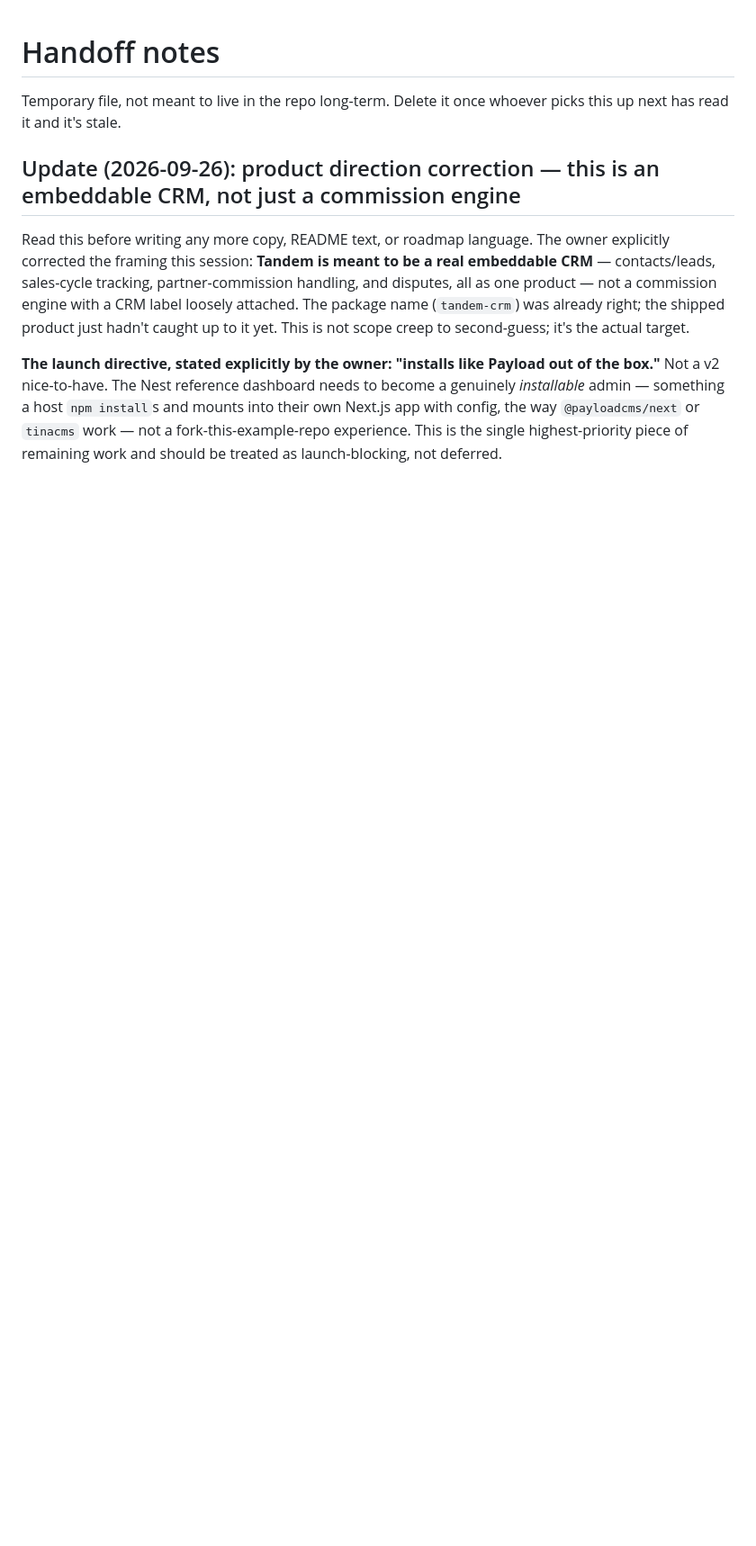
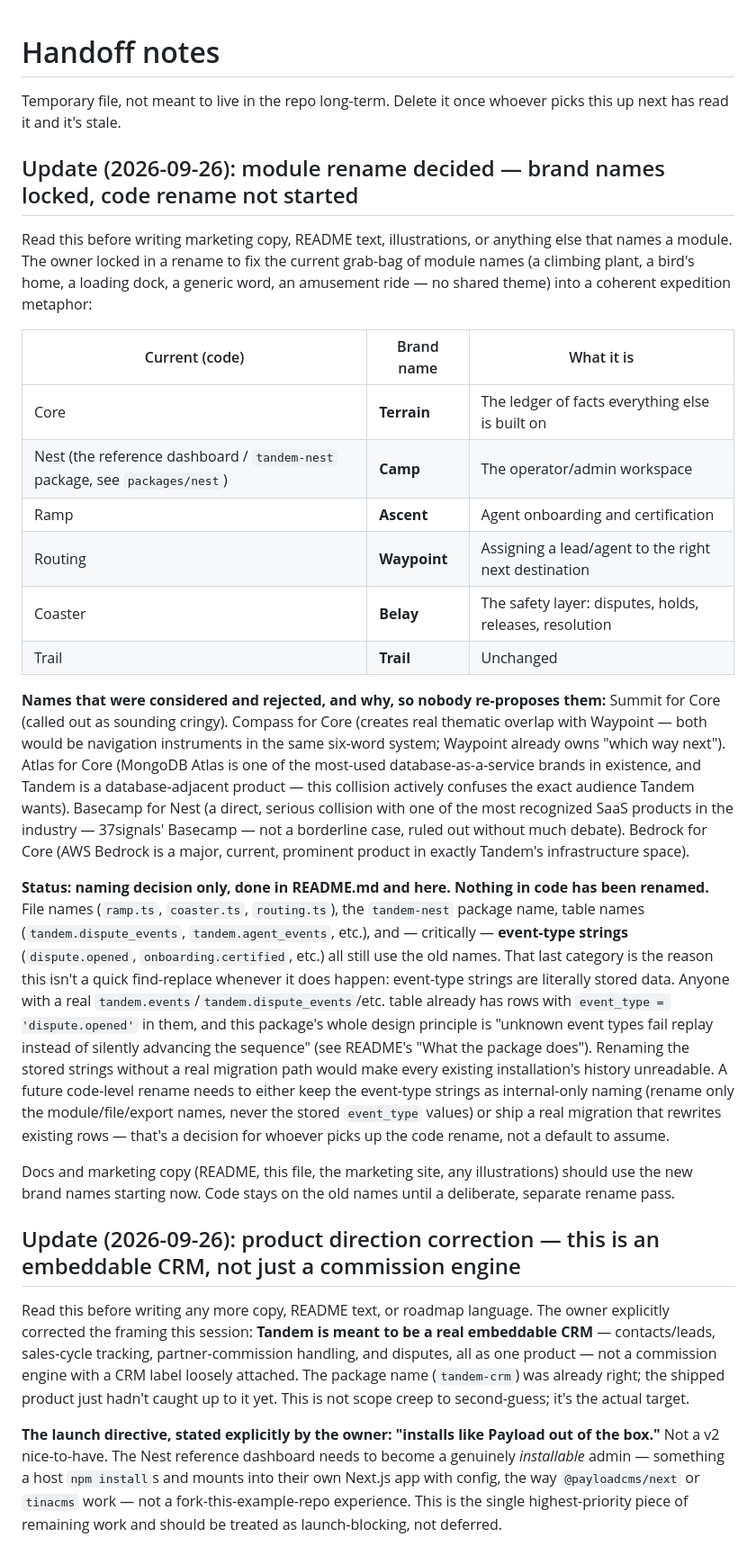
Before and after one commit to angkutdigital/tandem-crm, a Markdown page: HANDOFF.md, the part around the change. Shown at 90% size. Drawn GitHub-style; blank space fills up the shorter version.

Commit message:
Document the locked module rename (Terrain/Camp/Ascent/Waypoint/Belay/Trail)
Docs-only, no code changed. Adds the brand-name table to README (new
"Module names" section) and HANDOFF.md, with section headings updated
(Ramp -> Ascent, Routing -> Waypoint, Coaster -> Belay; Trail unchanged;
Core/Nest don't have dedicated headings but are covered by the table
and a note in "What the package does").

Records why Summit/Compass/Atlas/Bedrock/Basecamp were considered and
rejected, so nobody re-proposes them without knowing why: Compass
overlapped with Waypoint's own navigation meaning, Atlas collides with
MongoDB Atlas in Tandem's own database-adjacent space, Basecamp collides
directly with 37signals' Basecamp, Bedrock collides with AWS Bedrock.

Explicit about scope: this is a naming decision only. File names, the
tandem-nest package name, table names, and -- critically -- event-type
strings (stored data other people's databases may already contain) all
still use the old names. Renaming those is a separate, larger follow-up
that needs a real plan for the stored event-type strings specifically,
not a find-replace, given this package's whole design principle is that
an unknown event type fails replay rather than silently advancing.

Co-Authored-By: Claude Sonnet 5 <noreply@anthropic.com>

```diff
--- a/HANDOFF.md
+++ b/HANDOFF.md
@@ -2,6 +2,59 @@
 
 Temporary file, not meant to live in the repo long-term. Delete it once
 whoever picks this up next has read it and it's stale.
+
+## Update (2026-09-26): module rename decided — brand names locked, code rename not started
+
+Read this before writing marketing copy, README text, illustrations, or
+anything else that names a module. The owner locked in a rename to fix
+the current grab-bag of module names (a climbing plant, a bird's home, a
+loading dock, a generic word, an amusement ride — no shared theme) into a
+coherent expedition metaphor:
+
+| Current (code) | Brand name | What it is |
+|---|---|---|
+| Core | **Terrain** | The ledger of facts everything else is built on |
+| Nest (the reference dashboard / `tandem-nest` package, see `packages/nest`) | **Camp** | The operator/admin workspace |
+| Ramp | **Ascent** | Agent onboarding and certification |
+| Routing | **Waypoint** | Assigning a lead/agent to the right next destination |
+| Coaster | **Belay** | The safety layer: disputes, holds, releases, resolution |
+| Trail | **Trail** | Unchanged |
+
+**Names that were considered and rejected, and why, so nobody re-proposes
+them:** Summit for Core (called out as sounding cringy). Compass for Core
+(creates real thematic overlap with Waypoint — both would be navigation
+instruments in the same six-word system; Waypoint already owns "which way
+next"). Atlas for Core (MongoDB Atlas is one of the most-used
+database-as-a-service brands in existence, and Tandem is a database-adjacent
+product — this collision actively confuses the exact audience Tandem wants).
+Basecamp for Nest (a direct, serious collision with one of the most
+recognized SaaS products in the industry — 37signals' Basecamp — not a
+borderline case, ruled out without much debate). Bedrock for Core (AWS
+Bedrock is a major, current, prominent product in exactly Tandem's
+infrastructure space).
+
+**Status: naming decision only, done in README.md and here. Nothing in
+code has been renamed.** File names (`ramp.ts`, `coaster.ts`, `routing.ts`),
+the `tandem-nest` package name, table names (`tandem.dispute_events`,
+`tandem.agent_events`, etc.), and — critically — **event-type strings**
+(`dispute.opened`, `onboarding.certified`, etc.) all still use the old
+names. That last category is the reason this isn't a quick find-replace
+whenever it does happen: event-type strings are literally stored data.
+Anyone with a real `tandem.events`/`tandem.dispute_events`/etc. table
+already has rows with `event_type = 'dispute.opened'` in them, and this
+package's whole design principle is "unknown event types fail replay
+instead of silently advancing the sequence" (see README's "What the
+package does"). Renaming the stored strings without a real migration path
+would make every existing installation's history unreadable. A future
+code-level rename needs to either keep the event-type strings as
+internal-only naming (rename only the module/file/export names, never the
+stored `event_type` values) or ship a real migration that rewrites
+existing rows — that's a decision for whoever picks up the code rename,
+not a default to assume.
+
+Docs and marketing copy (README, this file, the marketing site, any
+illustrations) should use the new brand names starting now. Code stays on
+the old names until a deliberate, separate rename pass.
 
 ## Update (2026-09-26): product direction correction — this is an embeddable CRM, not just a commission engine
 
```
Also changed, not shown: README.md (+19 -4 lines).
